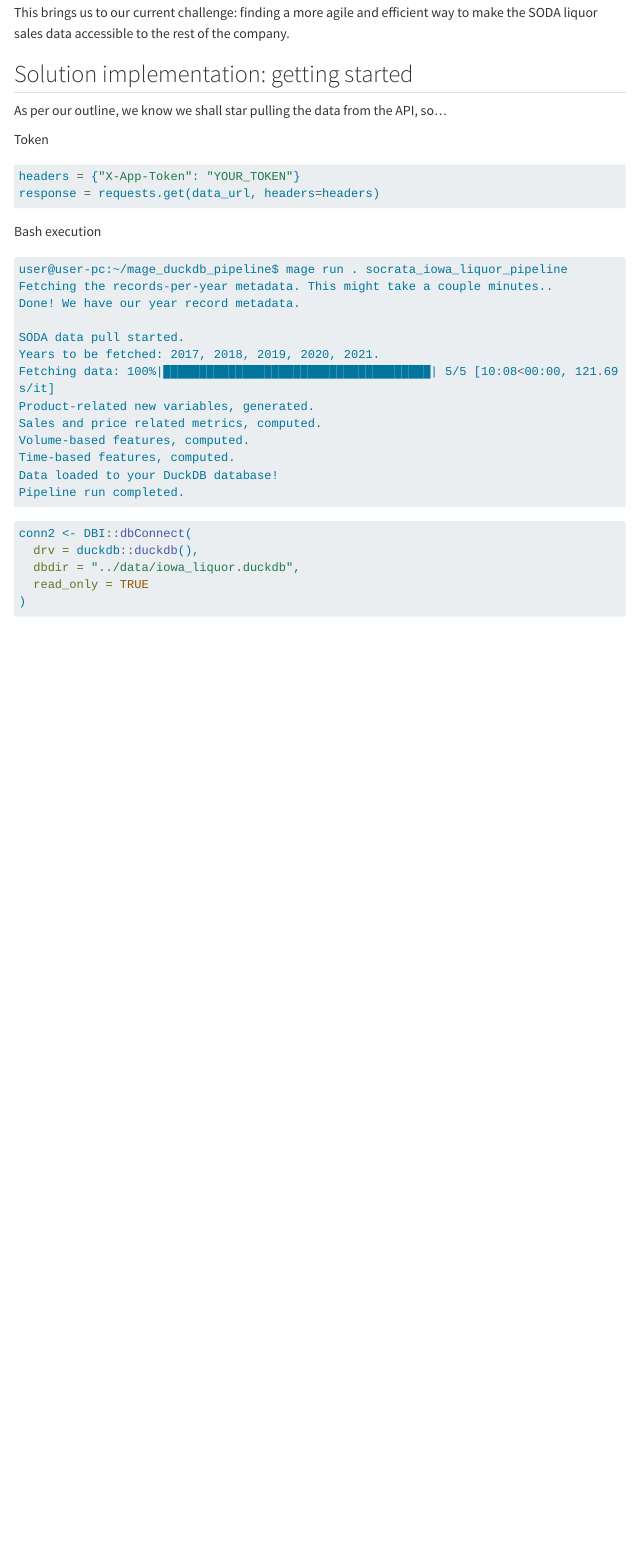
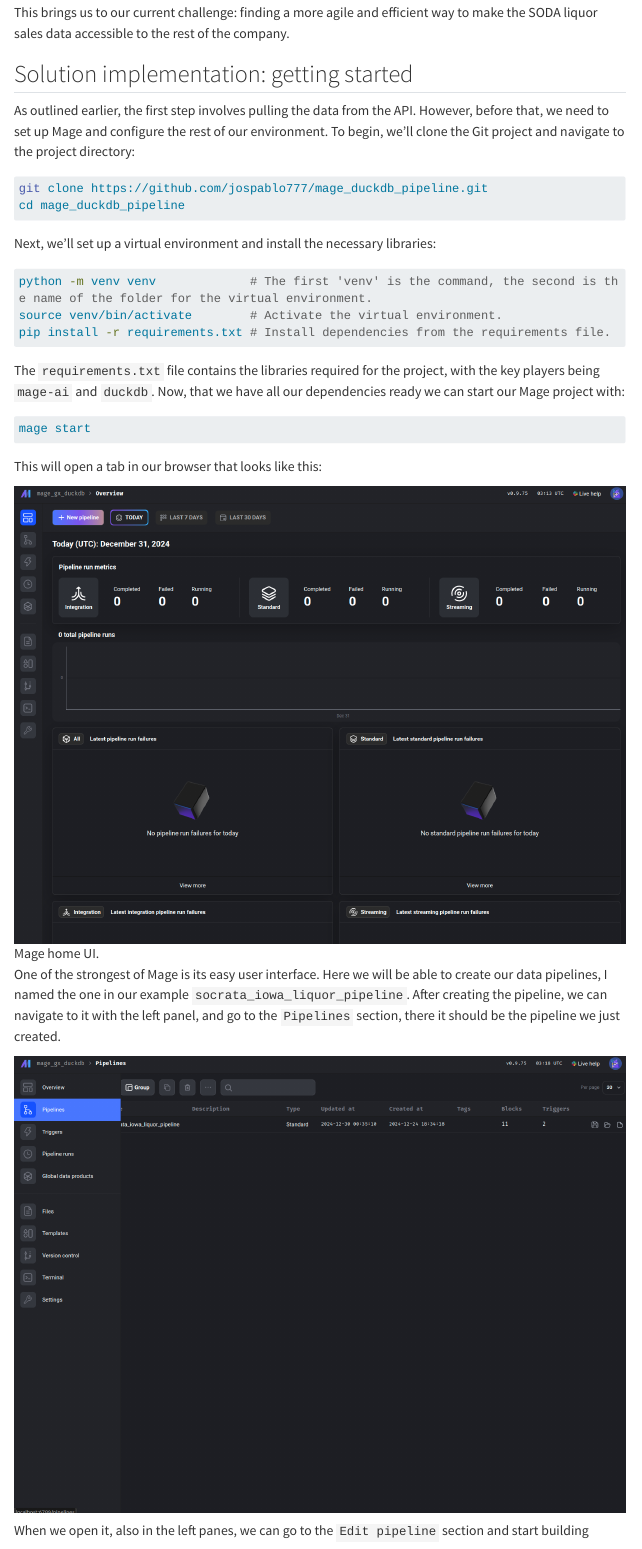
Before and after one commit to jospablo777/mage_duckdb_pipeline, a Quarto document (communication/data_pipeline_mage.qmd): the page in a window 1100 px wide, from 3870 px down. Rendered offline with R 4.5, knitr and Pandoc in place of Quarto, with nearby package versions; some code elsewhere in the file could not run offline; menus at the side of the page are left out; long lines of code are wrapped.

Commit message:
Writting

````diff
--- a/communication/data_pipeline_mage.qmd
+++ b/communication/data_pipeline_mage.qmd
@@ -121,7 +121,48 @@
 
 ## Solution implementation: getting started
 
-As per our outline, we know we shall star pulling the data from the API, so...
+As outlined earlier, the first step involves pulling the data from the API. However, before that, we need to set up Mage and configure the rest of our environment. To begin, we’ll clone the Git project and navigate to the project directory:
+
+```{bash}
+#| label: clone_repo
+#| include: true
+#| eval: false
+
+git clone https://github.com/jospablo777/mage_duckdb_pipeline.git
+cd mage_duckdb_pipeline
+```
+
+Next, we’ll set up a virtual environment and install the necessary libraries:
+
+```{bash}
+#| label: setup_venv
+#| include: true
+#| eval: false
+
+python -m venv venv             # The first 'venv' is the command, the second is the name of the folder for the virtual environment.
+source venv/bin/activate        # Activate the virtual environment.
+pip install -r requirements.txt # Install dependencies from the requirements file.
+```
+
+The `requirements.txt` file contains the libraries required for the project, with the key players being `mage-ai` and `duckdb`. Now, that we have all our dependencies ready we can start our Mage project with:
+
+```{bash}
+#| label: start_mage
+#| include: true
+#| eval: false
+
+mage start
+```
+
+This will open a tab in our browser that looks like this:
+
+![Mage home UI.](img/mage_ui_main.png)
+
+One of the strongest of Mage is its easy user interface. Here we will be able to create our data pipelines, I named the one in our example `socrata_iowa_liquor_pipeline`. After creating the pipeline, we can navigate to it with the left panel, and go to the `Pipelines` section, there it should be the pipeline we just created.
+
+![](img/mage_ui_left_panel.png)
+
+When we open it, also in the left panes, we can go to the `Edit pipeline` section and start building
 
 Token
 
````
Also changed, not shown: communication/img/mage_ui_left_panel.png (added), communication/img/mage_ui_main.png (added), docs/search.json, communication/data_pipeline_mage.qmd (3 more changed lines), 14 other files.
